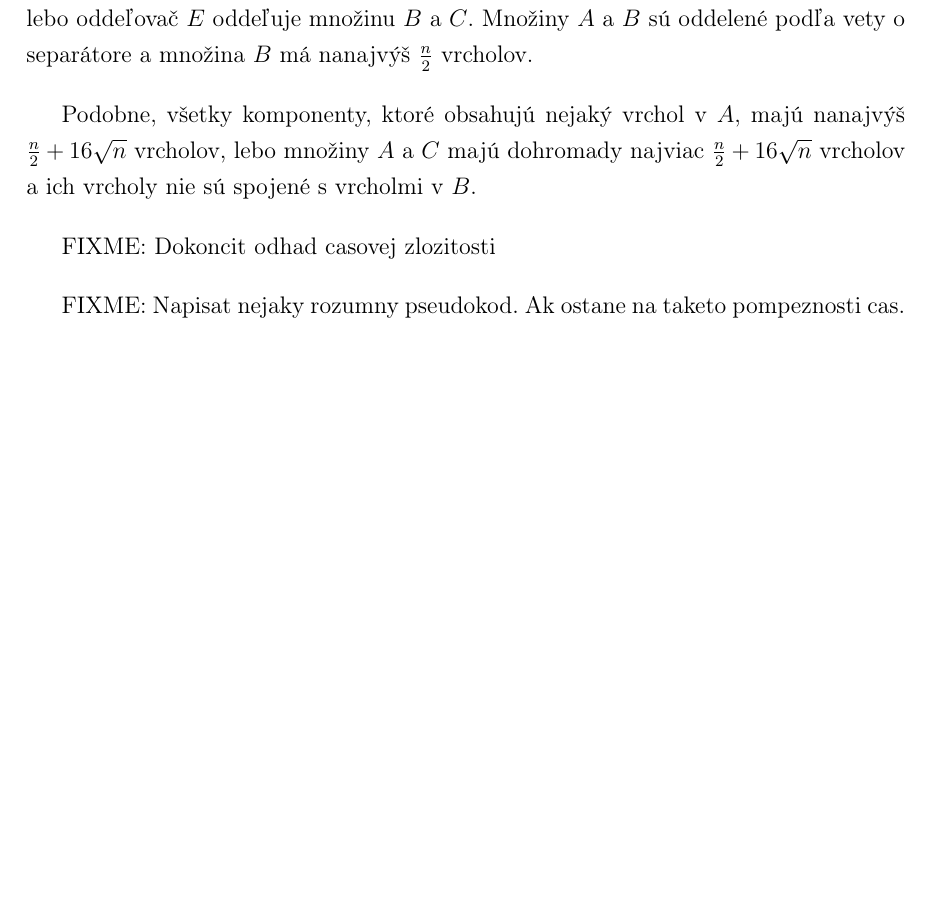
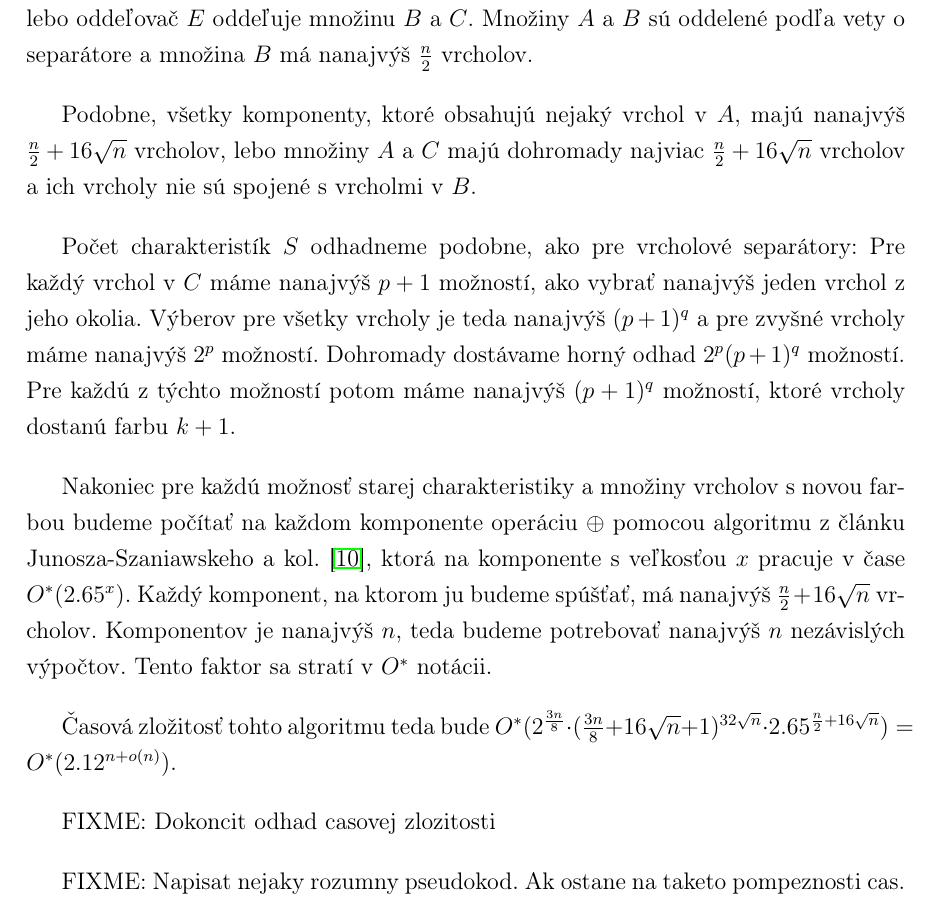
Before and after one commit to Sameth/master-thesis, a LaTeX book (main.tex, which reads ciastfarbenia.tex): part of page 40 of 43, cut so that both start at the same text, the shorter picture padded with empty space. Compiled offline with pdfLaTeX.

Commit message:
algoritmus na planarnych grafoch

```diff
--- a/ciastfarbenia.tex
+++ b/ciastfarbenia.tex
@@ -229,6 +229,20 @@ Podobne, všetky komponenty, ktoré obsahujú nejaký vrchol v $A$, majú nanajv
 vrcholov, lebo množiny $A$ a $C$ majú dohromady najviac $\frac{n}{2} + 16 \sqrt{n}$ vrcholov a ich vrcholy
 nie sú spojené s vrcholmi v $B$.
 
+Počet charakteristík $S$ odhadneme podobne, ako pre vrcholové separátory: Pre každý vrchol v $C$ máme
+nanajvýš $p+1$ možností, ako vybrať nanajvýš jeden vrchol z jeho okolia. Výberov pre všetky vrcholy je
+teda nanajvýš $(p+1)^q$ a pre zvyšné vrcholy máme nanajvýš $2^p$ možností. Dohromady dostávame horný
+odhad $2^p (p+1)^q$ možností. Pre každú z týchto možností potom máme nanajvýš $(p+1)^q$ možností, ktoré
+vrcholy dostanú farbu $k+1$.
+
+Nakoniec pre každú možnosť starej charakteristiky a množiny vrcholov s novou farbou budeme počítať
+na každom komponente operáciu $\oplus$ pomocou algoritmu z článku Junosza-Szaniawskeho a kol. \cite{junosza_fast},
+ktorá na komponente s veľkosťou $x$ pracuje v čase $O^*(2.65^x)$. Každý komponent, na ktorom ju budeme
+spúšťať, má nanajvýš $\frac{n}{2} + 16\sqrt{n}$ vrcholov. Komponentov je nanajvýš $n$, teda budeme
+potrebovať nanajvýš $n$ nezávislých výpočtov. Tento faktor sa stratí v $O^*$ notácii.
+
+Časová zložitosť tohto algoritmu teda bude $O^*(2^{\frac{3n}{8}} \cdot (\frac{3n}{8} + 16 \sqrt{n} + 1)^{32 \sqrt{n}} \cdot 2.65^{\frac{n}{2} + 16 \sqrt{n}}) = O^*(2.12^{n + o(n)})$.
+
 FIXME: Dokoncit odhad casovej zlozitosti
 
 FIXME: Napisat nejaky rozumny pseudokod. Ak ostane na taketo pompeznosti cas.
```
